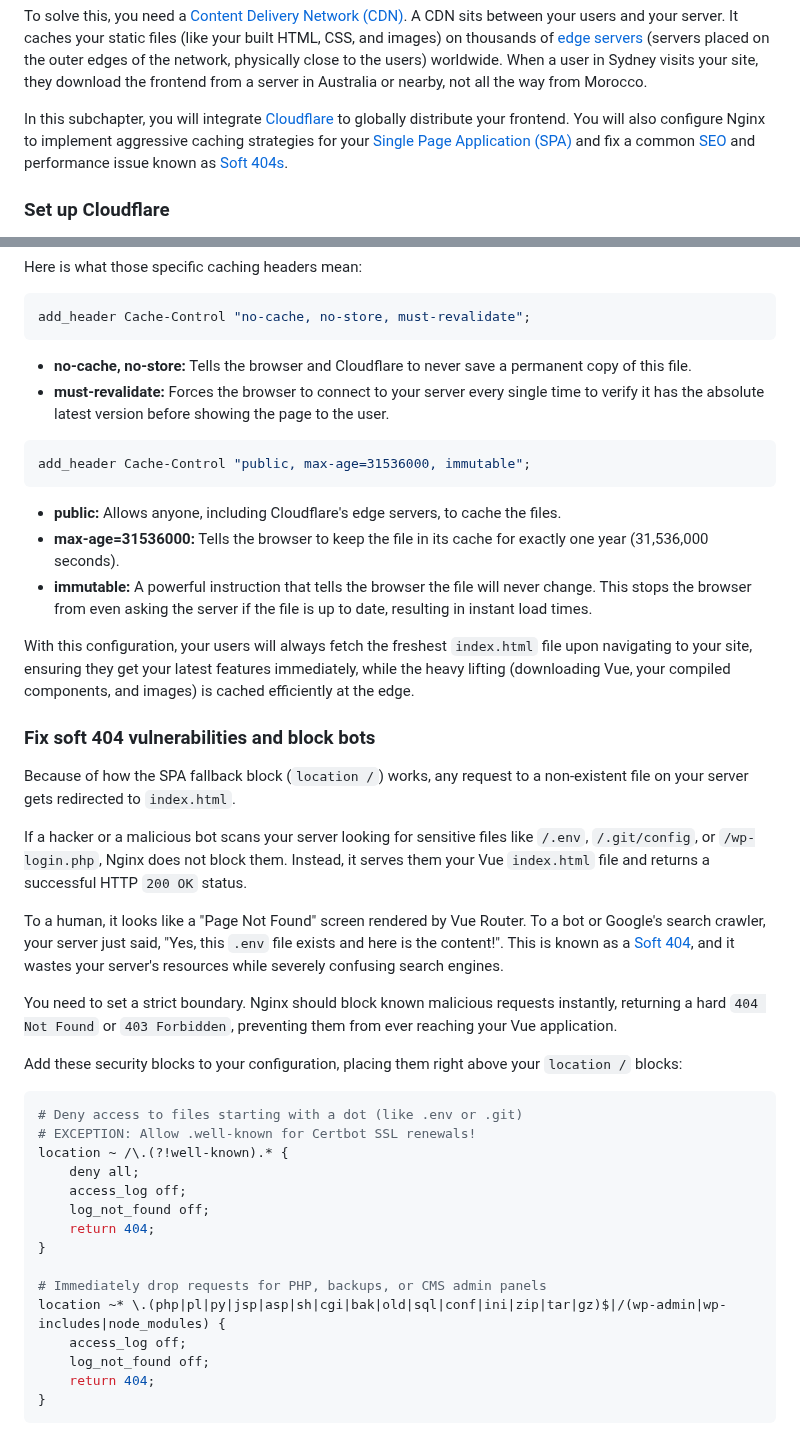
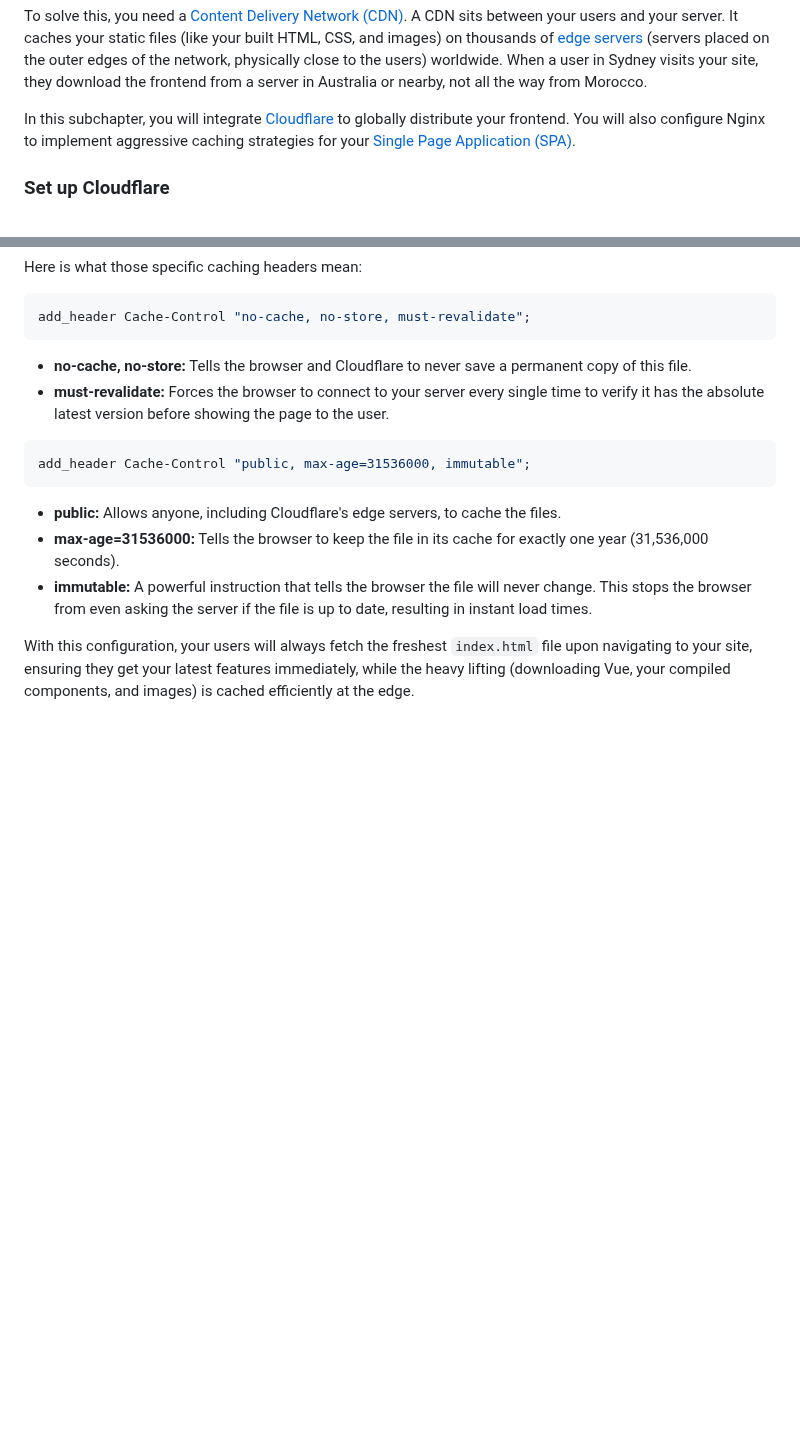
Before and after one commit to miraclaers/full-stack, a Markdown page: book/04_global-delivery-security.md, 2 parts joined by grey strips. Drawn GitHub-style; blank space fills up the shorter version.

Commit message:
docs(chapter4.2): remove soft 404 explanation from ch4.2

````diff
--- a/book/04_global-delivery-security.md
+++ b/book/04_global-delivery-security.md
@@ -327,7 +327,7 @@ To solve this, you need a [Content Delivery Network (CDN)](https://www.cloudflar
 <!-- TODO -->
 <!-- [ILLUSTRATION NEEDED HERE] (A world map showing a user in Sydney connecting to a nearby edge node, while the edge node communicates with the origin server in Meknes. Use arrows and maybe a stopwatch icon to visually contrast the short distance to the edge node versus the long distance to the origin server.) -->
 
-In this subchapter, you will integrate [Cloudflare](https://www.cloudflare.com/) to globally distribute your frontend. You will also configure Nginx to implement aggressive caching strategies for your [Single Page Application (SPA)](https://developer.mozilla.org/en-US/docs/Glossary/SPA) and fix a common [SEO](https://en.wikipedia.org/wiki/Search_engine_optimization) and performance issue known as [Soft 404s](https://developers.google.com/search/blog/2008/08/farewell-to-soft-404s).
+In this subchapter, you will integrate [Cloudflare](https://www.cloudflare.com/) to globally distribute your frontend. You will also configure Nginx to implement aggressive caching strategies for your [Single Page Application (SPA)](https://developer.mozilla.org/en-US/docs/Glossary/SPA).
 
 ### Set up Cloudflare
 
@@ -580,33 +580,3 @@ add_header Cache-Control "public, max-age=31536000, immutable";
 
 With this configuration, your users will always fetch the freshest `index.html` file upon navigating to your site, ensuring they get your latest features immediately, while the heavy lifting (downloading Vue, your compiled components, and images) is cached efficiently at the edge.
 
-### Fix soft 404 vulnerabilities and block bots
-
-Because of how the SPA fallback block (`location /`) works, any request to a non-existent file on your server gets redirected to `index.html`.
-
-If a hacker or a malicious bot scans your server looking for sensitive files like `/.env`, `/.git/config`, or `/wp-login.php`, Nginx does not block them. Instead, it serves them your Vue `index.html` file and returns a successful HTTP `200 OK` status.
-
-To a human, it looks like a "Page Not Found" screen rendered by Vue Router. To a bot or Google's search crawler, your server just said, "Yes, this `.env` file exists and here is the content!". This is known as a [Soft 404](https://developers.google.com/search/blog/2008/08/farewell-to-soft-404s), and it wastes your server's resources while severely confusing search engines.
-
-You need to set a strict boundary. Nginx should block known malicious requests instantly, returning a hard `404 Not Found` or `403 Forbidden`, preventing them from ever reaching your Vue application.
-
-Add these security blocks to your configuration, placing them right above your `location /` blocks:
-
-```nginx
-# Deny access to files starting with a dot (like .env or .git)
-# EXCEPTION: Allow .well-known for Certbot SSL renewals!
-location ~ /\.(?!well-known).* {
-    deny all;
-    access_log off;
-    log_not_found off;
-    return 404;
-}
-
-# Immediately drop requests for PHP, backups, or CMS admin panels
-location ~* \.(php|pl|py|jsp|asp|sh|cgi|bak|old|sql|conf|ini|zip|tar|gz)$|/(wp-admin|wp-includes|node_modules) {
-    access_log off;
-    log_not_found off;
-    return 404;
-}
-```
-
````
Also changed, not shown: other parts of book/04_global-delivery-security.md (+0 -25 lines), book/images/99-4_2_14_blocked_file_404.png (renamed from book/images/4_2_14_blocked_file_404.png), book/images/99-4_2_15_vue_router_404.png (renamed from book/images/4_2_15_vue_router_404.png).
